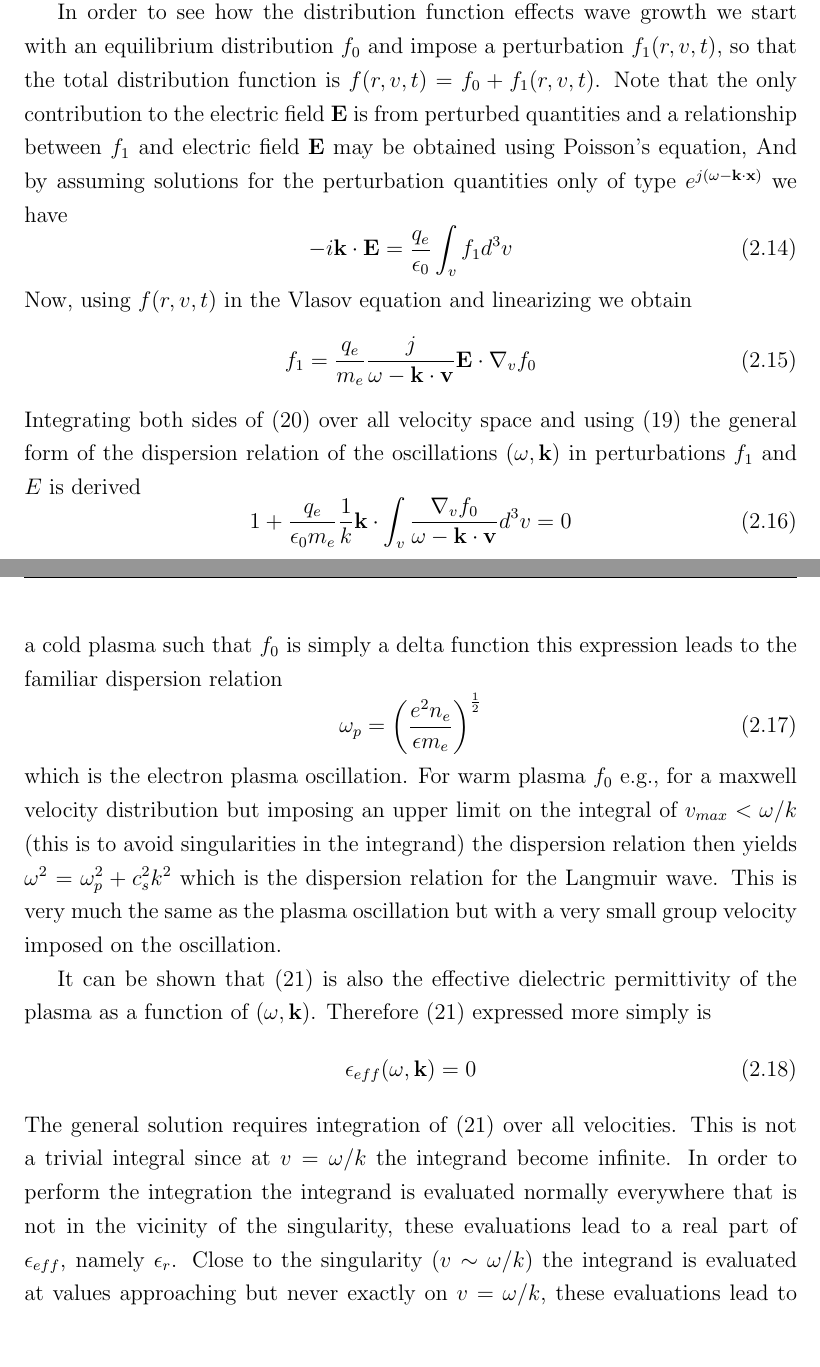
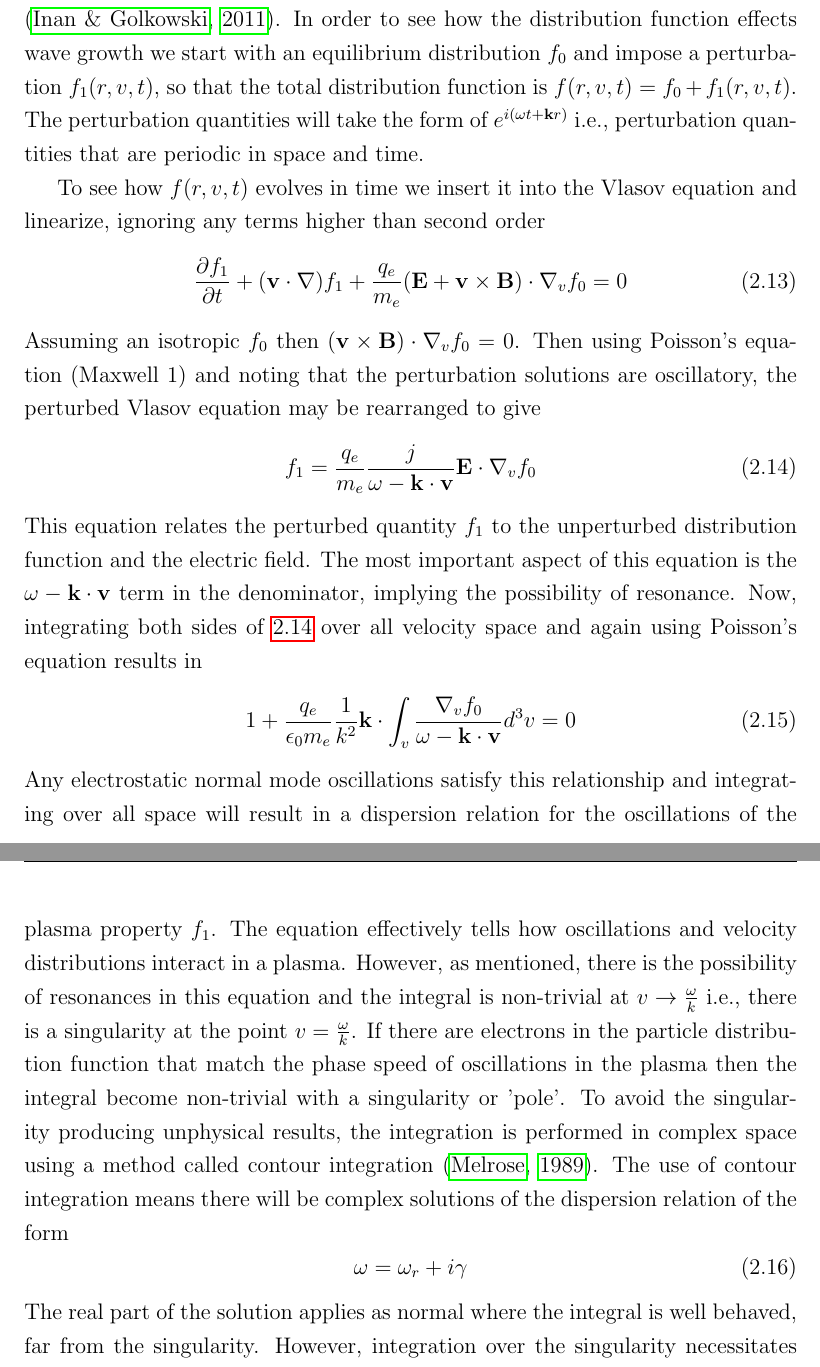
Before and after one commit to eoincarley/my_thesis, a LaTeX thesis (tex/thesis.tex, which reads tex/2/MHD.tex, tex/mybib.bib): two parts of pages 86 and 87 of 137 before the commit and two parts of pages 88 and 89 of 138 after it, joined at a grey line, cut so that both start at the same text, the shorter picture padded with empty space. Compiled offline with pdfLaTeX.

Commit message:
Added wave-particle interaction

```diff
--- a/tex/2/MHD.tex
+++ b/tex/2/MHD.tex
@@ -167,34 +175,35 @@ It is significant the fluxrope is already established in the corona before erupt
 
 \subsection{Wave-Particle Interaction}\label{sec:31}
 
-Distributions of particles in a plasma can give rise to resonances in various wave modes. In general we may relate a particle distribution function in velocity space $f(v_{\|})$ with a distribution function of wave modes in wave-number or $\textquoteleft\mathbf{k}$-space' $N(\mathbf{k})$
+%Distributions of particles in a plasma can give rise to resonances in various wave modes. In general we may relate a particle distribution function in velocity space $f(v_{\|})$ with a distribution function of wave modes in wave-number or $\textquoteleft\mathbf{k}$-space' $N(\mathbf{k})$
+%\begin{equation}
+%\frac{\partial N(\mathbf{k})}{\partial t}+v_{g}(\mathbf{k})\frac{\partial N(\mathbf{k})}{\partial r} = \Gamma(\mathbf{k},f(v_{\|}))N(\mathbf{k})
+%-\Gamma_{coll}(\mathbf{k}) N(\mathbf{k})
+%\end{equation}
+%where the lefthand side takes the form of a Lagrangian derivative with group speed $v_g$, $\Gamma$ represents a wave growth term given the distribution function $f(v_{\|})$, and $\Gamma_{coll}$ is a term taking into account collisional damping of the wave \citep{aschbook}.
+
+The treatment of the interaction of particles and waves in a plasma is in determining what the oscillatory response of a plasma is to a velocity distribution function \citep{inan2011}. In order to see how the distribution function effects wave growth we start with an equilibrium distribution $f_0$ and impose a perturbation $f_1(r,v,t)$, so that the total distribution function is $f(r,v,t) = f_0 +f_1(r,v,t)$.  The perturbation quantities will take the form of $e^{i(\omega t + \mathbf{k}r)}$ i.e., perturbation quantities that are periodic in space and time.
+
+To see how $f(r,v,t)$ evolves in time we insert it into the Vlasov equation and linearize, ignoring any terms higher than second order
 \begin{equation}
-\frac{\partial N(\mathbf{k})}{\partial t}+v_{g}(\mathbf{k})\frac{\partial N(\mathbf{k})}{\partial r} = \Gamma(\mathbf{k},f(v_{\|}))N(\mathbf{k})
--\Gamma_{coll}(\mathbf{k}) N(\mathbf{k})
+\frac{\partial f_1}{\partial t} + (\mathbf v\cdot \nabla)f_1 +\frac{q_e}{m_e}(\mathbf{E} + \mathbf{v}\times \mathbf{B})\cdot\nabla_vf_0=0
 \end{equation}
-where the lefthand side takes the form of a Lagrangian derivative with group speed $v_g$, $\Gamma$ represents a wave growth term given the distribution function $f(v_{\|})$, and $\Gamma_{coll}$ is a term taking into account collisional damping of the wave \citep{aschbook}.
-
-In order to see how the distribution function effects wave growth we start with an equilibrium distribution $f_0$ and impose a perturbation $f_1(r,v,t)$, so that the total distribution function is $f(r,v,t) = f_0 +f_1(r,v,t)$. Note that the only contribution to the electric field $\mathbf{E}$ is from perturbed quantities and a relationship between $f_1$ and electric field $\mathbf{E}$ may be obtained using Poisson's equation, And by assuming solutions for the perturbation quantities only of type $e^{j(\omega - \mathbf{k\cdot x})}$ we have
-\begin{equation}
--i \mathbf{k}\cdot \mathbf{E}=\frac{q_e}{\epsilon_0}\int_v f_1d^3v
-\end{equation}
-Now, using $f(r,v,t)$ in the Vlasov equation and linearizing we obtain
+Assuming an isotropic $f_0$ then $(\mathbf{v}\times \mathbf{B})\cdot\nabla_vf_0=0$. Then using Poisson's equation (Maxwell 1) and noting that the perturbation solutions are oscillatory, the perturbed Vlasov equation may be rearranged to give
 \begin{equation}
 f_1=\frac{q_e}{m_e}\frac{j}{\omega-\mathbf{k\cdot v}}\mathbf{E}\cdot\nabla_vf_0
+\label{eqn:f_pert}
 \end{equation}
-Integrating both sides of (20) over all velocity space and using (19) the general form of the dispersion relation of the oscillations $(\omega,\mathbf{k})$ in perturbations $f_1$ and $E$ is derived
+This equation relates the perturbed quantity $f_1$ to the unperturbed distribution function and the electric field. The most important aspect of this equation is the $\omega-\mathbf{k\cdot v}$ term in the denominator, implying the possibility of resonance. Now, integrating both sides of \ref{eqn:f_pert} over all velocity space and again using Poisson's equation results in
+%using (19) the general form of the dispersion relation of the oscillations $(\omega,\mathbf{k})$ in perturbations $f_1$ and $E$ is derived
 \begin{equation}
-1+\frac{q_e}{\epsilon_0m_e}\frac{1}{k}\mathbf{k}\cdot\int_v\frac{\nabla_v f_0}{\omega-\mathbf{k\cdot v}}d^3v=0
+1+\frac{q_e}{\epsilon_0m_e}\frac{1}{k^2}\mathbf{k}\cdot\int_v\frac{\nabla_v f_0}{\omega-\mathbf{k\cdot v}}d^3v=0
 \end{equation}
-For a given background distribution $f_0$ this is function relates $\omega$ and $\mathbf{k}$ \citep{gol2011}. For a cold plasma such that $f_0$ is simply a delta function this expression leads to the familiar dispersion relation
+Any electrostatic normal mode oscillations satisfy this relationship and integrating over all space will result in a dispersion relation for the oscillations of the plasma property $f_1$. The equation effectively tells how oscillations and velocity distributions interact in a plasma. However, as mentioned, there is the possibility of resonances in this equation and the integral is non-trivial at $v \rightarrow \frac{\omega}{k}$ i.e., there is a singularity at the point $v = \frac{\omega}{k}$. If there are electrons in the particle distribution function that match the phase speed of oscillations in the plasma then the integral become non-trivial with a singularity or 'pole'. To avoid the singularity producing unphysical results, the integration is performed in complex space using a method called contour integration  \citep{melrose1989}. The use of contour integration means there will be complex solutions of the dispersion relation of the form
 \begin{equation}
-\omega_{p}=\bigg(\frac{e^2n_e}{\epsilon m_e}\bigg)^\frac{1}{2}
+\omega = \omega_r + i\gamma
 \end{equation}
-which is the electron plasma oscillation. For warm plasma $f_0$ e.g., for a maxwell velocity distribution but imposing an upper limit on the integral of $v_{max} < \omega/k$ (this is to avoid singularities in the integrand) the dispersion relation then yields $\omega^2=\omega_{p}^2+c_s^2k^2$ which is the dispersion relation for the Langmuir wave. This is very much the same as the plasma oscillation but with a very small group velocity imposed on the oscillation.
-
-It can be shown that (21) is also the effective dielectric permittivity of the plasma as a function of $(\omega,\mathbf{k})$. Therefore (21) expressed more simply is
+The real part of the solution applies as normal where the integral is well behaved, far from the singularity. However, integration over the singularity necessitates a complex solution (from the contour integration), hence the $\omega$ consists of both real and imaginary parts.
+The complex $i\gamma$ means that the time dependency of the periodic solutions to the perturbations $f_1$ will be $e^{j\omega t}=e^{(i[\omega_r + i\gamma])}=e^{i\omega_rt}e^{-\gamma t}$. This solution is a damped wave with damping factor $\gamma$, meaning the solutions to (equation!!!) in the region $v \sim \omega/k$ provides a wave decay term. These are the essential elements of Landau damping e.g., if the phase speed of the waves in a plasma match the speed of electrons in the distribution function then those waves will experience a damping. However, the damping term is dependent on the negative of the velocity space gradient at $v=\frac{\omega}{k}$ \citep{melrose1989}
 \begin{equation}
-\epsilon_{eff}(\omega,\mathbf{k})=0
+\gamma \sim -\nabla_v f_0|_{v=\frac{\omega}{k}}
 \end{equation}
-The general solution requires integration of (21) over all velocities. This is not a trivial integral since at $v = \omega/k$ the integrand become infinite. In order to perform the integration the integrand is evaluated normally everywhere that is not in the vicinity of the singularity, these evaluations lead to a real part of $\epsilon_{eff}$, namely $\epsilon_r$. Close to the singularity ($v \sim \omega/k$) the integrand is evaluated at values approaching but never exactly on $v = \omega/k$, these evaluations lead to an imaginary part of $\epsilon_{eff}$, namely $j\epsilon_i(\omega,\mathbf{k})$ \citep{melrose1989}. Such an integration needs to be done on a complex plane and the resultant solutions for $\epsilon_{eff}(\omega,\mathbf{k})$ are generally complex
-\begin{equation}
--- a/tex/mybib.bib
+++ b/tex/mybib.bib
@@ -2069,6 +2081,17 @@ booktitle = {Instabilities in Space and Laboratory Plasmas, by D.~B.~Melrose, pp
   adsnote = {Provided by the SAO/NASA Astrophysics Data System}
 }
 
+@BOOK{melrose1989,
+   author = {{Melrose}, D.~B.},
+    title = "{Instabilities in Space and Laboratory Plasmas}",
+booktitle = {Instabilities in Space and Laboratory Plasmas, by D.~B.~Melrose, pp.~292.~ISBN 0521379628.~Cambridge, UK: Cambridge University Press, April 1989.},
+     year = 1989,
+    month = apr,
+   editor = "{Melrose, D.~B.}",
+   adsurl = {http://adsabs.harvard.edu/abs/1989islp.book.....M},
+  adsnote = {Provided by the SAO/NASA Astrophysics Data System}
+}
+
 @ARTICLE{mikheev1986,
    author = {{Mikheev}, S.~P. and {Smirnov}, A.~I.},
     title = "{Resonant amplification of neutrino oscillations in matter and solar-neutrino spectroscopy}",
```
Also changed, not shown: tex/images/catastrophe.png (added), tex/thesis.bbl, tex/2/MHD.tex (22 more changed lines), tex/mybib.bib (14 more changed lines), 13 other files.
